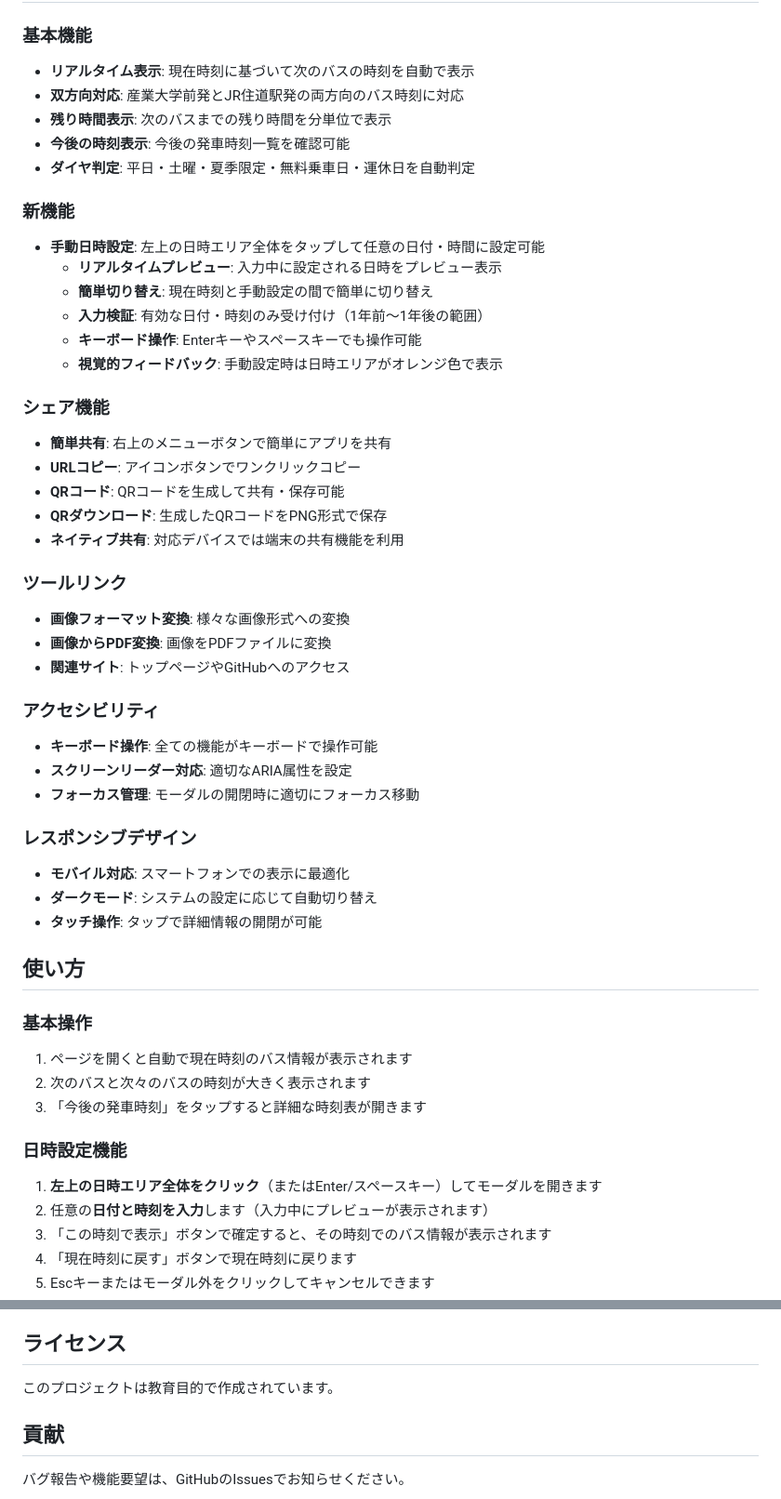
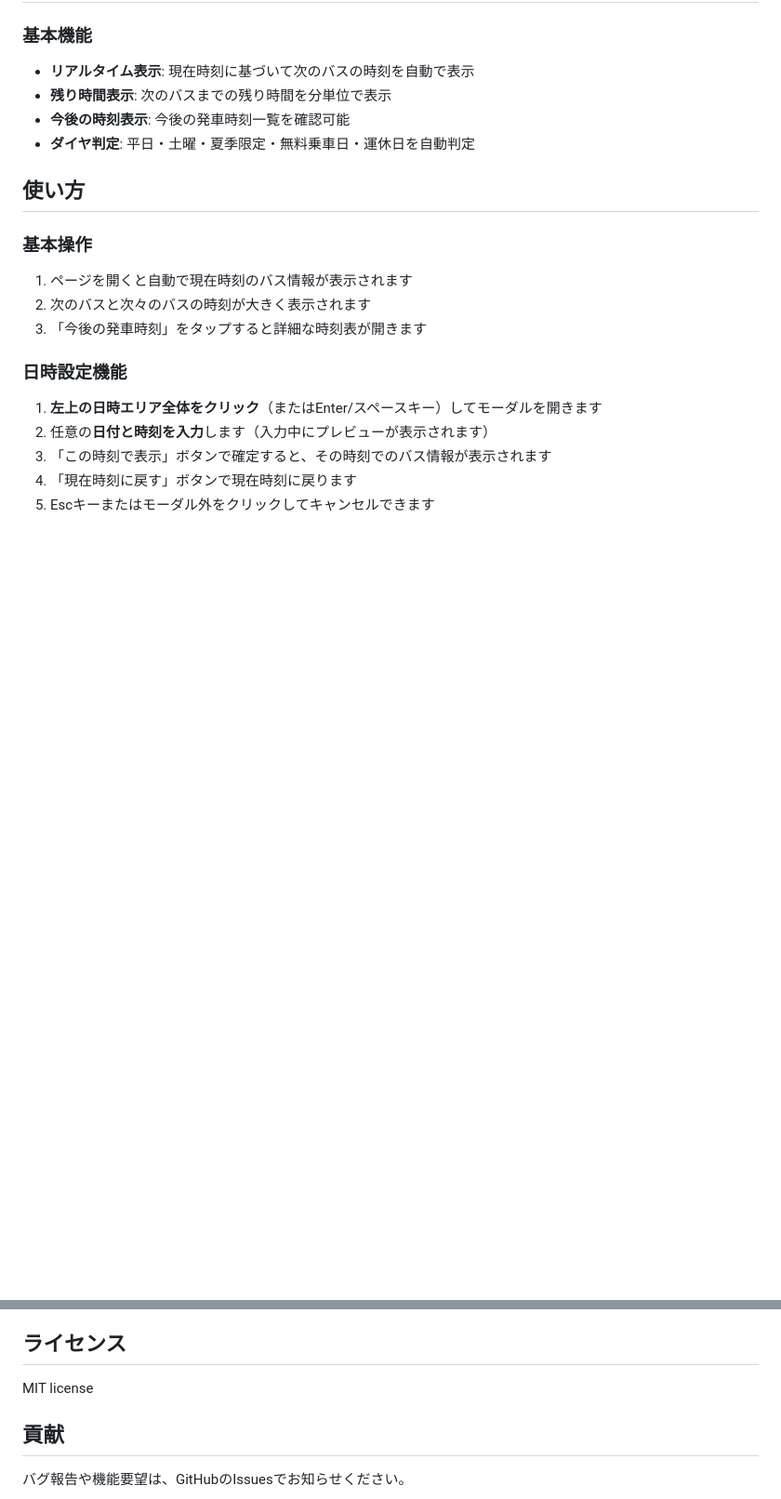
Before and after one commit to kabuchin/sandai-bus, a Markdown page: README.md, 2 parts joined by grey strips. Shown at 93% size. Drawn GitHub-style; blank space fills up the shorter version.

```diff
--- a/README.md
+++ b/README.md
@@ -10,40 +10,9 @@
 
 ### 基本機能
 - **リアルタイム表示**: 現在時刻に基づいて次のバスの時刻を自動で表示
-- **双方向対応**: 産業大学前発とJR住道駅発の両方向のバス時刻に対応
 - **残り時間表示**: 次のバスまでの残り時間を分単位で表示
 - **今後の時刻表示**: 今後の発車時刻一覧を確認可能
 - **ダイヤ判定**: 平日・土曜・夏季限定・無料乗車日・運休日を自動判定
-
-### 新機能
-- **手動日時設定**: 左上の日時エリア全体をタップして任意の日付・時間に設定可能
-  - **リアルタイムプレビュー**: 入力中に設定される日時をプレビュー表示
-  - **簡単切り替え**: 現在時刻と手動設定の間で簡単に切り替え
-  - **入力検証**: 有効な日付・時刻のみ受け付け（1年前〜1年後の範囲）
-  - **キーボード操作**: Enterキーやスペースキーでも操作可能
-  - **視覚的フィードバック**: 手動設定時は日時エリアがオレンジ色で表示
-
-### シェア機能
-- **簡単共有**: 右上のメニューボタンで簡単にアプリを共有
-- **URLコピー**: アイコンボタンでワンクリックコピー
-- **QRコード**: QRコードを生成して共有・保存可能
-- **QRダウンロード**: 生成したQRコードをPNG形式で保存
-- **ネイティブ共有**: 対応デバイスでは端末の共有機能を利用
-
-### ツールリンク
-- **画像フォーマット変換**: 様々な画像形式への変換
-- **画像からPDF変換**: 画像をPDFファイルに変換
-- **関連サイト**: トップページやGitHubへのアクセス
-
-### アクセシビリティ
-- **キーボード操作**: 全ての機能がキーボードで操作可能
-- **スクリーンリーダー対応**: 適切なARIA属性を設定
-- **フォーカス管理**: モーダルの開閉時に適切にフォーカス移動
-
-### レスポンシブデザイン
-- **モバイル対応**: スマートフォンでの表示に最適化
-- **ダークモード**: システムの設定に応じて自動切り替え
-- **タッチ操作**: タップで詳細情報の開閉が可能
 
 ## 使い方
 
@@ -140,7 +109,7 @@
 
 ## ライセンス
 
-このプロジェクトは教育目的で作成されています。
+MIT license
 
 ## 貢献
 
```
